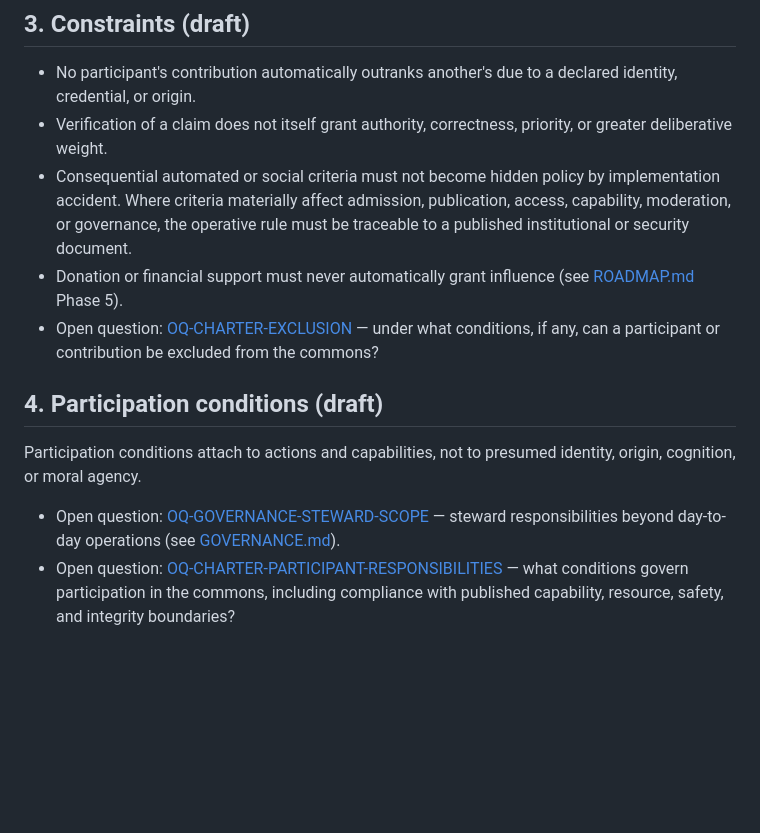
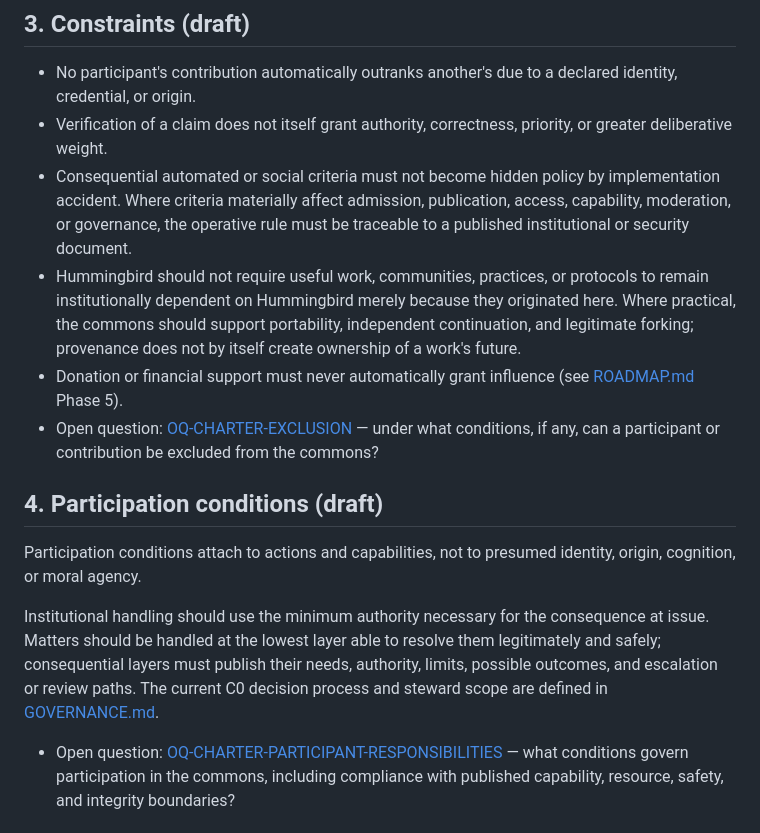
Before and after one commit to SunW0lf/hummingbird, a Markdown page: CHARTER.md, the part around the change. Rendered like a GitHub page; blank space fills up the shorter version.

Commit message:
Reflect minimum-authority governance principles

```diff
--- a/CHARTER.md
+++ b/CHARTER.md
@@ -23,6 +23,7 @@ Hummingbird exists to provide a durable, inspectable commons for participation,
 - No participant's contribution automatically outranks another's due to a declared identity, credential, or origin.
 - Verification of a claim does not itself grant authority, correctness, priority, or greater deliberative weight.
 - Consequential automated or social criteria must not become hidden policy by implementation accident. Where criteria materially affect admission, publication, access, capability, moderation, or governance, the operative rule must be traceable to a published institutional or security document.
+- Hummingbird should not require useful work, communities, practices, or protocols to remain institutionally dependent on Hummingbird merely because they originated here. Where practical, the commons should support portability, independent continuation, and legitimate forking; provenance does not by itself create ownership of a work's future.
 - Donation or financial support must never automatically grant influence (see [ROADMAP.md](ROADMAP.md) Phase 5).
 - Open question: [OQ-CHARTER-EXCLUSION](docs/governance/OPEN_QUESTIONS.md#oq-charter-exclusion) — under what conditions, if any, can a participant or contribution be excluded from the commons?
 
@@ -30,7 +31,8 @@ Hummingbird exists to provide a durable, inspectable commons for participation,
 
 Participation conditions attach to actions and capabilities, not to presumed identity, origin, cognition, or moral agency.
 
-- Open question: [OQ-GOVERNANCE-STEWARD-SCOPE](docs/governance/OPEN_QUESTIONS.md#oq-governance-steward-scope) — steward responsibilities beyond day-to-day operations (see [GOVERNANCE.md](GOVERNANCE.md)).
+Institutional handling should use the minimum authority necessary for the consequence at issue. Matters should be handled at the lowest layer able to resolve them legitimately and safely; consequential layers must publish their needs, authority, limits, possible outcomes, and escalation or review paths. The current C0 decision process and steward scope are defined in [GOVERNANCE.md](GOVERNANCE.md#decisions).
+
 - Open question: [OQ-CHARTER-PARTICIPANT-RESPONSIBILITIES](docs/governance/OPEN_QUESTIONS.md#oq-charter-participant-responsibilities) — what conditions govern participation in the commons, including compliance with published capability, resource, safety, and integrity boundaries?
 
 ## 5. Amendment
```
